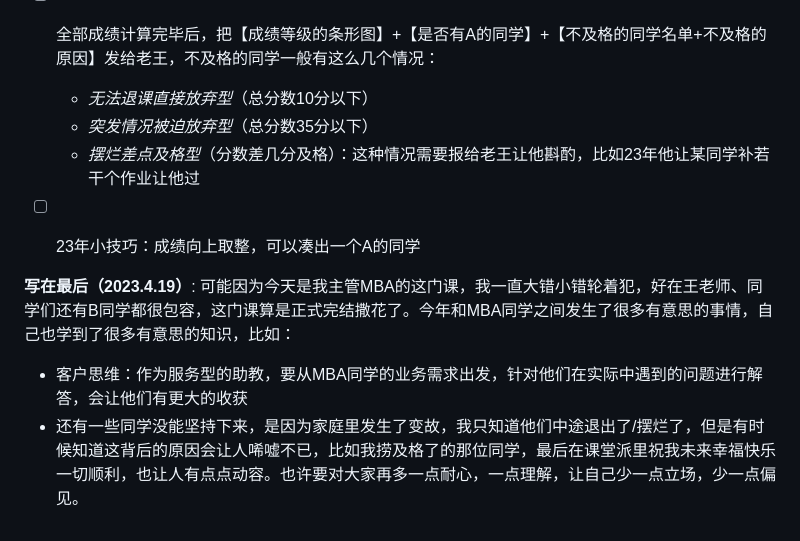
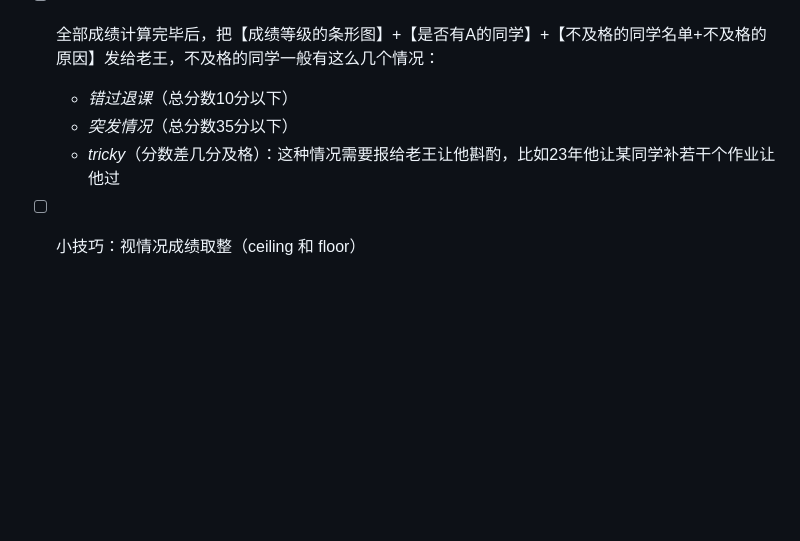
Before and after one commit to Helenology/TA_Reg, a Markdown page: README.md, the part around the change. Drawn GitHub-style; blank space fills up the shorter version.

```diff
--- a/README.md
+++ b/README.md
@@ -218,13 +218,7 @@ https://zhuanlan.zhihu.com/p/441196084】
 - [ ] 办公室的成绩比例要求，(获得A+的人数一般不超过选课人数的5%，获得A-以上的人数一般不超过总人数的20%)，参见 [docs/附件3-成绩评定与管理.docx](docs/附件3-成绩评定与管理.docx)
 - [ ] 办公室的成绩计算比例：王老师给的分数 * 0.85 + 考勤分（满分15分）。我们不按照他们的给分，只按照王老师上课要求（第一节课PPT上的）给分
 - [ ] 全部成绩计算完毕后，把【成绩等级的条形图】+【是否有A的同学】+【不及格的同学名单+不及格的原因】发给老王，不及格的同学一般有这么几个情况：
-  - *无法退课直接放弃型*（总分数10分以下）
-  - *突发情况被迫放弃型*（总分数35分以下）
-  - *摆烂差点及格型*（分数差几分及格）：这种情况需要报给老王让他斟酌，比如23年他让某同学补若干个作业让他过
-- [ ] 23年小技巧：成绩向上取整，可以凑出一个A的同学
-
-
-**写在最后（2023.4.19）**:
-可能因为今天是我主管MBA的这门课，我一直大错小错轮着犯，好在王老师、同学们还有B同学都很包容，这门课算是正式完结撒花了。今年和MBA同学之间发生了很多有意思的事情，自己也学到了很多有意思的知识，比如：
-- 客户思维：作为服务型的助教，要从MBA同学的业务需求出发，针对他们在实际中遇到的问题进行解答，会让他们有更大的收获
-- 还有一些同学没能坚持下来，是因为家庭里发生了变故，我只知道他们中途退出了/摆烂了，但是有时候知道这背后的原因会让人唏嘘不已，比如我捞及格了的那位同学，最后在课堂派里祝我未来幸福快乐一切顺利，也让人有点点动容。也许要对大家再多一点耐心，一点理解，让自己少一点立场，少一点偏见。
+  - *错过退课*（总分数10分以下）
+  - *突发情况*（总分数35分以下）
+  - *tricky*（分数差几分及格）：这种情况需要报给老王让他斟酌，比如23年他让某同学补若干个作业让他过
+- [ ] 小技巧：视情况成绩取整（ceiling 和 floor）
```
